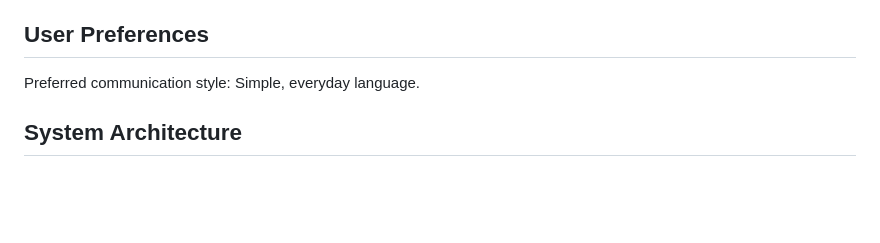
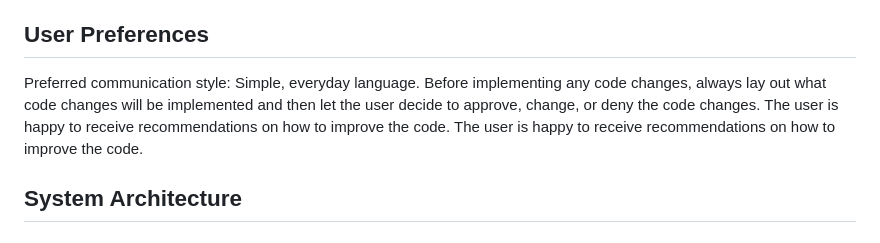
Before and after one commit to krautdawg/InfluencerLeadGenandOutreach, a Markdown page: replit.md, the part around the change. Drawn GitHub-style; blank space fills up the shorter version.

Commit message:
Saved your changes before starting work
Replit-Commit-Author: Agent
Replit-Commit-Session-Id: 061759d3-740d-495a-9d73-b0021127e6e8

```diff
--- a/replit.md
+++ b/replit.md
@@ -923,7 +923,7 @@ K+L Influence is a Flask-based Instagram lead generation and outreach automation
 
 ## User Preferences
 
-Preferred communication style: Simple, everyday language.
+Preferred communication style: Simple, everyday language.  Before implementing any code changes, always lay out what code changes will be implemented and then let the user decide to approve, change, or deny the code changes. The user is happy to receive recommendations on how to improve the code. The user is happy to receive recommendations on how to improve the code.
 
 ## System Architecture
 
```
